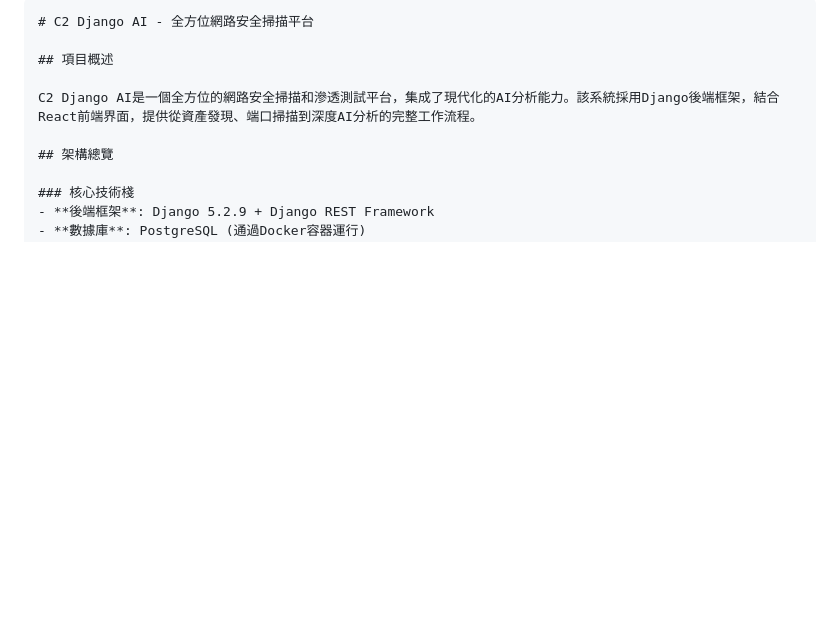
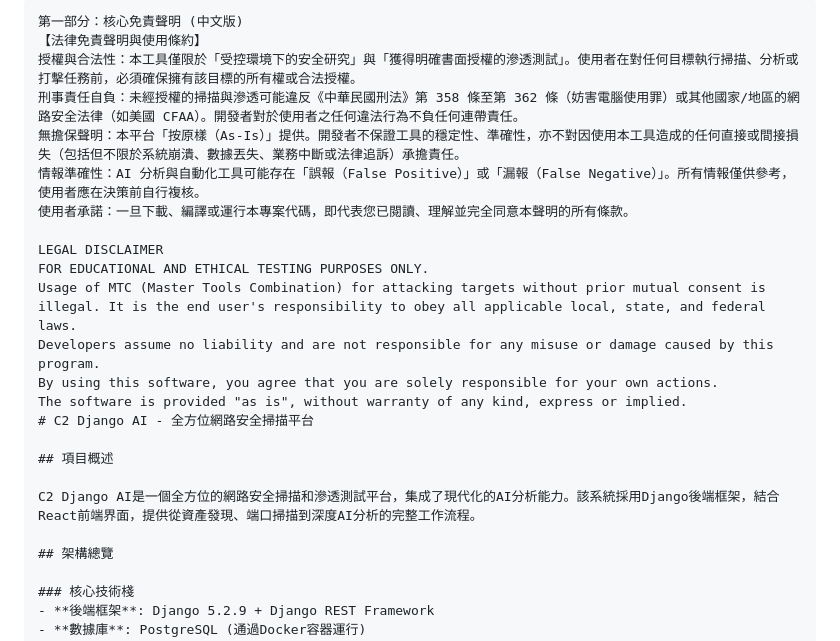
Before and after one commit to begineer-py/MTC-Master-tools-combination-, a Markdown page: README.md, the part around the change. Drawn GitHub-style; blank space fills up the shorter version.

Commit message:
許可證禁止濫用攻擊

````diff
--- a/README.md
+++ b/README.md
@@ -1,4 +1,18 @@
 ```markdown
+第一部分：核心免責聲明 (中文版)
+【法律免責聲明與使用條約】
+授權與合法性：本工具僅限於「受控環境下的安全研究」與「獲得明確書面授權的滲透測試」。使用者在對任何目標執行掃描、分析或打擊任務前，必須確保擁有該目標的所有權或合法授權。
+刑事責任自負：未經授權的掃描與滲透可能違反《中華民國刑法》第 358 條至第 362 條（妨害電腦使用罪）或其他國家/地區的網路安全法律（如美國 CFAA）。開發者對於使用者之任何違法行為不負任何連帶責任。
+無擔保聲明：本平台「按原樣（As-Is）」提供。開發者不保證工具的穩定性、準確性，亦不對因使用本工具造成的任何直接或間接損失（包括但不限於系統崩潰、數據丟失、業務中斷或法律追訴）承擔責任。
+情報準確性：AI 分析與自動化工具可能存在「誤報（False Positive）」或「漏報（False Negative）」。所有情報僅供參考，使用者應在決策前自行複核。
+使用者承諾：一旦下載、編譯或運行本專案代碼，即代表您已閱讀、理解並完全同意本聲明的所有條款。
+
+LEGAL DISCLAIMER
+FOR EDUCATIONAL AND ETHICAL TESTING PURPOSES ONLY.
+Usage of MTC (Master Tools Combination) for attacking targets without prior mutual consent is illegal. It is the end user's responsibility to obey all applicable local, state, and federal laws.
+Developers assume no liability and are not responsible for any misuse or damage caused by this program.
+By using this software, you agree that you are solely responsible for your own actions.
+The software is provided "as is", without warranty of any kind, express or implied.
 # C2 Django AI - 全方位網路安全掃描平台
 
 ## 項目概述
````
